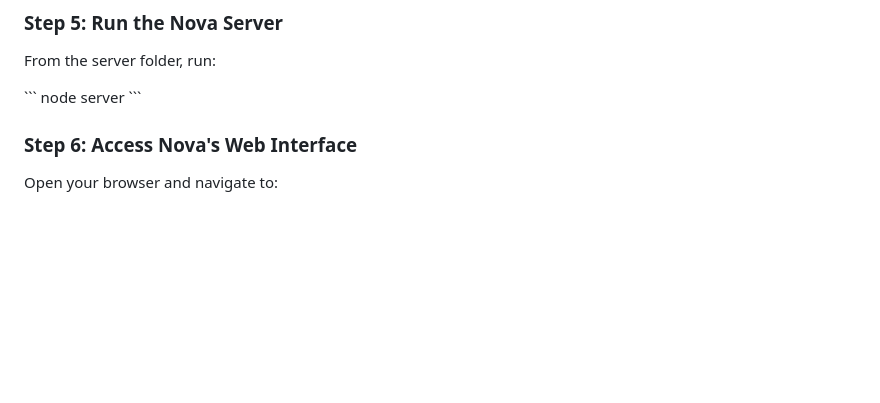
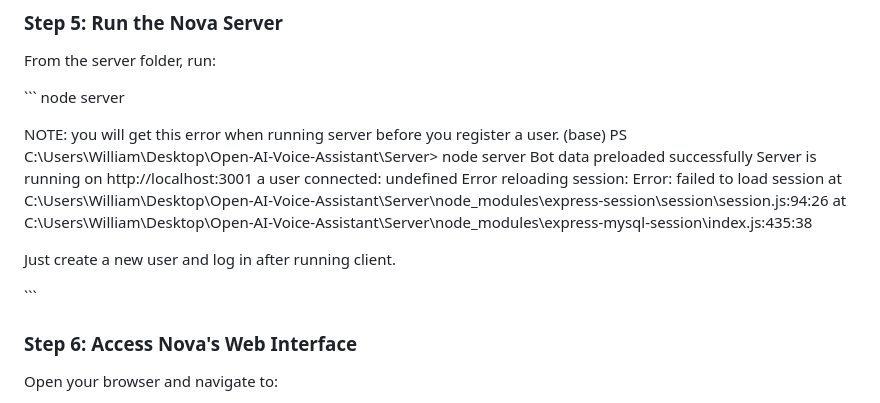
Before and after one commit to WILLIAMSTAMP/Open-AI-Voice-Assistant, a Markdown page: README.md, the part around the change. GitHub-like rendering; blank space fills up the shorter version.

````diff
--- a/README.md
+++ b/README.md
@@ -136,6 +136,18 @@ From the server folder, run:
 
 \```
 node server
+
+NOTE: you will get this error when running server before you register a user.
+(base) PS C:\Users\William\Desktop\Open-AI-Voice-Assistant\Server> node server
+Bot data preloaded successfully
+Server is running on http://localhost:3001
+a user connected: undefined
+Error reloading session: Error: failed to load session
+    at C:\Users\William\Desktop\Open-AI-Voice-Assistant\Server\node_modules\express-session\session\session.js:94:26
+    at C:\Users\William\Desktop\Open-AI-Voice-Assistant\Server\node_modules\express-mysql-session\index.js:435:38
+
+Just create a new user and log in after running client.
+
 \```
 
 ### Step 6: Access Nova's Web Interface
````
